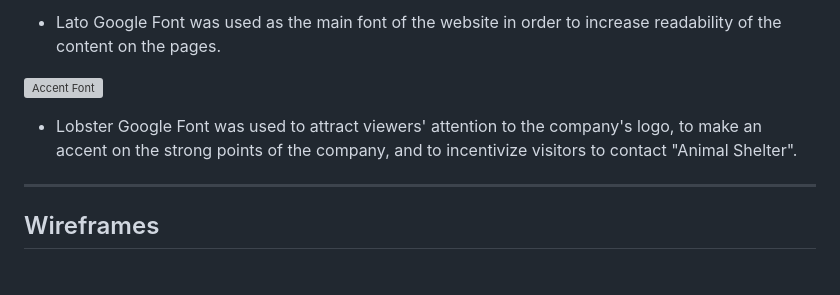
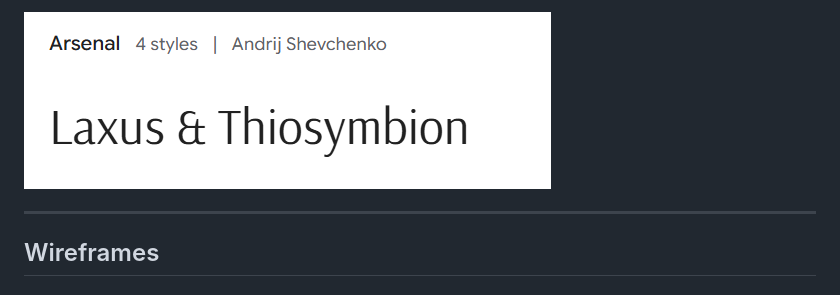
Before and after one commit to ParedesGab/PP1, a Markdown page: README.md, the part around the change printed below. Rendered like a GitHub page; pictures changed too: documentation/design/typography.png (added); grey boxes are pictures that could not be loaded.

Commit message:
ReadMe: Typography content

```diff
--- a/README.md
+++ b/README.md
@@ -275,9 +275,5 @@ Symbiosis is defined as "the living together of differently named organisms" (de
 
-- Lato Google Font was used as the main font of the website in order to increase readability of the content on the pages.
-
-![Accent Font](documentation/accent_font.png)
-
-- Lobster Google Font was used to attract viewers' attention to the company's logo, to make an accent on the strong points of the company, and to incentivize visitors to contact "Animal Shelter".
+![Main Font](documentation/design/typography.png)
 
 ---
 ## Wireframes
```
Also changed, not shown: other parts of README.md (+1 -1 lines).
